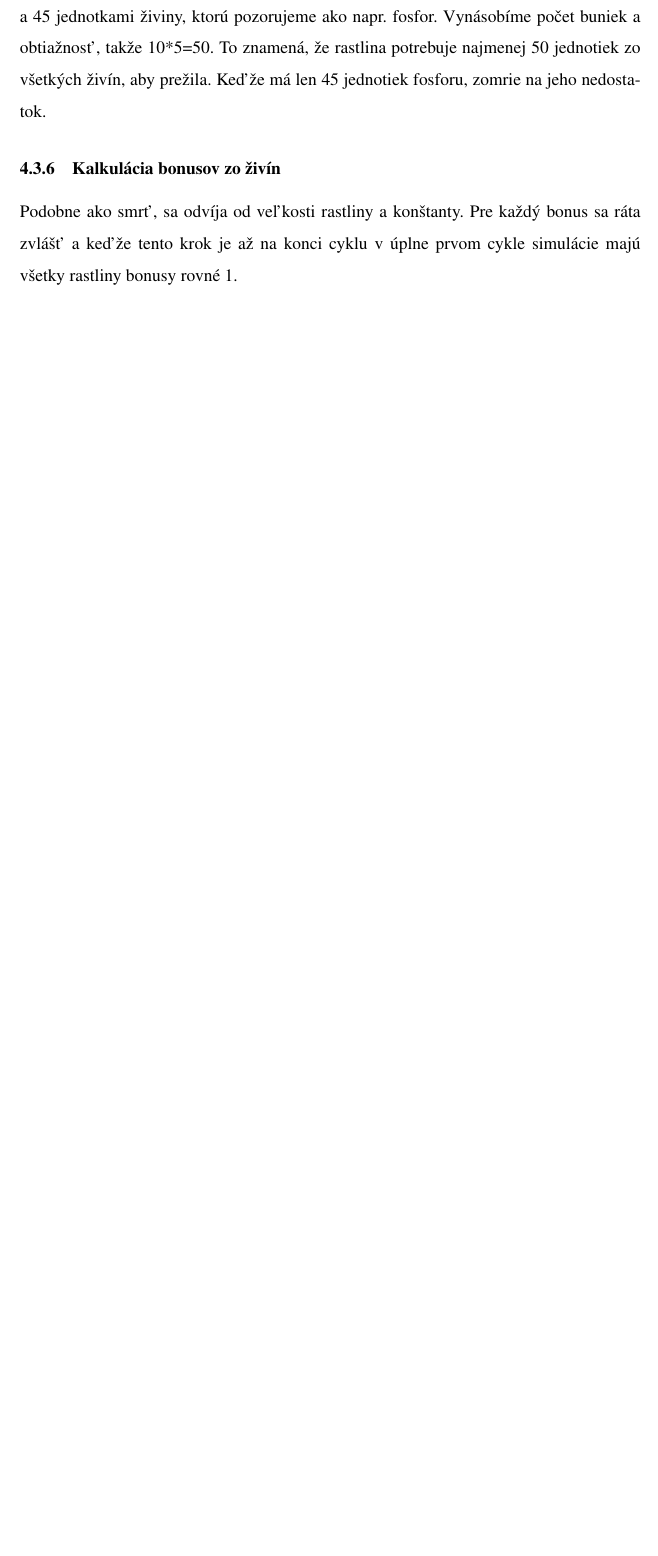
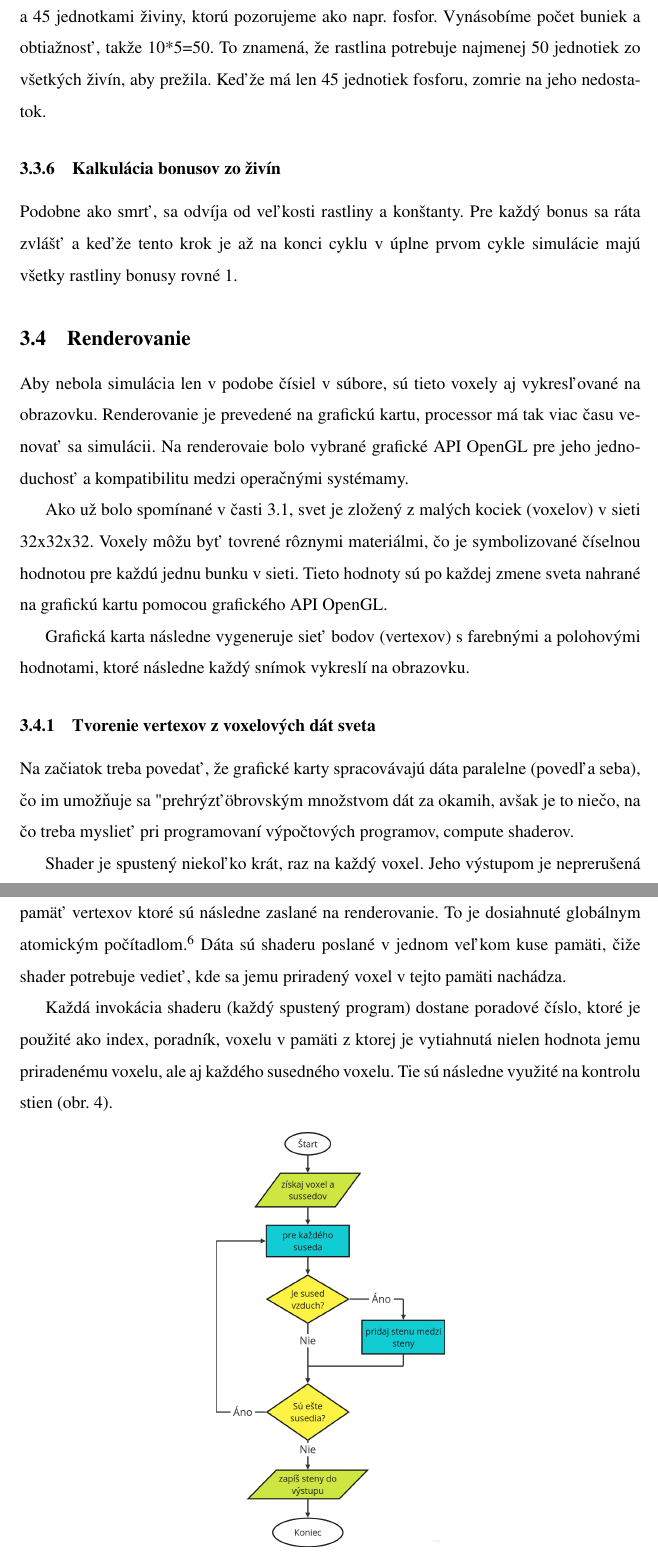
Before and after one commit to TekMike365/Botanica, a LaTeX document (docs/soc.tex): part of page 17 of 21 before the commit and two parts of pages 16 and 17 of 22 after it, the two joined at a grey line, cut so that both start at the same text, the shorter picture padded with empty space. Compiled offline with pdfLaTeX.

Commit message:
rendering checkpoint

```diff
--- a/docs/soc.tex
+++ b/docs/soc.tex
@@ -516,3 +514,50 @@ Podobne ako smrť, sa odvíja od veľkosti rastliny a konštanty. Pre každý bo
 sa ráta zvlášť a keďže tento krok je až na konci cyklu v úplne prvom cykle
 simulácie majú všetky rastliny bonusy rovné 1.
 
+
+\subsection{Renderovanie}
+
+Aby nebola simulácia len v podobe čísiel v súbore, sú tieto voxely aj
+vykresľované na obrazovku. Renderovanie je prevedené na grafickú kartu,
+processor má tak viac času venovať sa simulácii. Na renderovaie bolo vybrané
+grafické API OpenGL pre jeho jednoduchosť a kompatibilitu medzi operačnými
+systémamy.
+
+Ako už bolo spomínané v časti \ref{subsec:svet}, svet je zložený z malých
+kociek (voxelov) v sieti 32x32x32. Voxely môžu byť tovrené rôznymi materiálmi,
+čo je symbolizované číselnou hodnotou pre každú jednu bunku v sieti. Tieto
+hodnoty sú po každej zmene sveta nahrané na grafickú kartu pomocou grafického
+API OpenGL.
+
+Grafická karta následne vygeneruje sieť bodov (vertexov) s farebnými a
+polohovými hodnotami, ktoré následne každý snímok vykreslí na obrazovku.
+
+\subsubsection{Tvorenie vertexov z voxelových dát sveta}
+
+Na začiatok treba povedať, že grafické karty spracovávajú dáta paralelne
+(povedľa seba), čo im umožňuje sa "prehrýzť" obrovským množstvom dát za okamih,
+avšak je to niečo, na čo treba myslieť pri programovaní výpočtových programov,
+compute shaderov.
+
+Shader je spustený niekoľko krát, raz na každý voxel. Jeho výstupom je
+neprerušená pamäť vertexov ktoré sú následne zaslané na renderovanie.
+To je dosiahnuté globálnym atomickým počítadlom.\footnote
+{Atomické počítadlo je číslo, ktoré môže zvýšiť iba jeden program naraz. Táto
+vlastnosť zabraňuje prepisovanie už zapísaných dát.}
+Dáta sú shaderu poslané v jednom veľkom kuse pamäti, čiže shader potrebuje
+vedieť, kde sa jemu priradený voxel v tejto pamäti nachádza.
+
+Každá invokácia shaderu (každý spustený program) dostane poradové číslo, ktoré
+je použité ako index, poradník, voxelu v pamäti z ktorej je vytiahnutá nielen
+hodnota jemu priradenému voxelu, ale aj každého susedného voxelu. Tie sú
+následne využité na kontrolu stien
+(obr. \ref{obr:diagram algoritmu generujuceho vertexy}).
+
+\begin{figure}[h]
+	\centering
+	\includegraphics[height=10cm]{res/diagram_generovanie_voxelov.png}
+	\caption{Znázornenie algoritmu generujúceho steny (4 vertexy) okolo priradeného voxelu.}
+	\label{obr:diagram algoritmu generujuceho vertexy}
+\end{figure}
+
+\newpage
```
Also changed, not shown: docs/res/diagram_generovanie_voxelov.png (added), docs/res/screenshot.png (added), docs/soc.pdf, docs/soc.tex (38 more changed lines).
